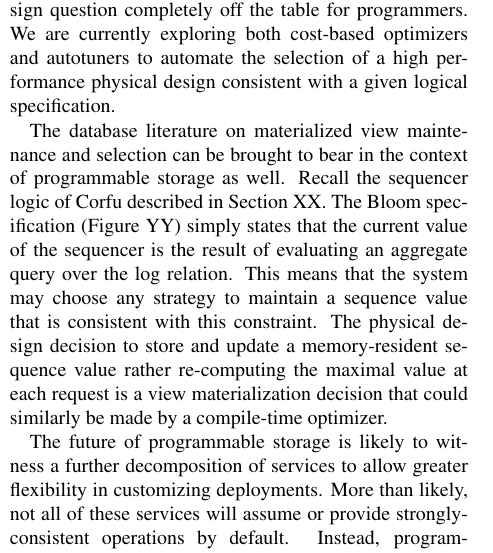
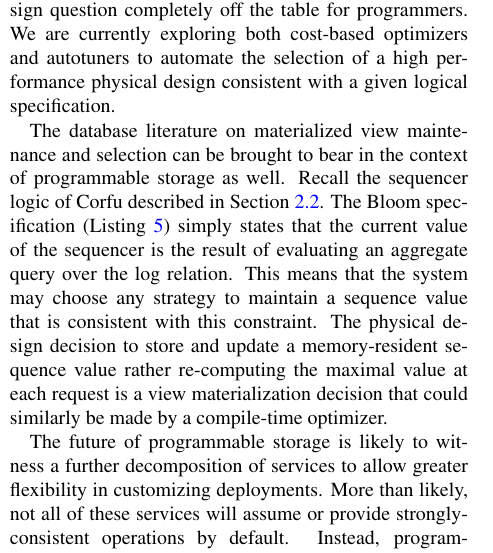
Before and after one commit to michaelsevilla/zlog-popper, a LaTeX paper (paper.tex): part of one column of page 10 of 14, cut so that both start at the same text. Compiled offline with pdfLaTeX.

Commit message:
Fixed missing references

```diff
--- a/paper.tex
+++ b/paper.tex
@@ -1080,8 +1082,8 @@ specification.
 
 The database literature on materialized view maintenance and selection can be
 brought to bear in the context of programmable storage as well.  Recall the
-sequencer logic of Corfu described in Section XX.  The Bloom specification
-(Figure YY) simply states that the current value of the sequencer is the
+sequencer logic of Corfu described in Section~\ref{sec:corfu}.  The Bloom specification
+(Listing~\ref{lst:write}) simply states that the current value of the sequencer is the
 result of evaluating an aggregate query over the log relation.  This means
 that the system may choose any strategy to maintain a sequence value that is
 consistent with this constraint.  The physical design decision to store and
```
Also changed, not shown: paper.tex (4 more changed lines).
